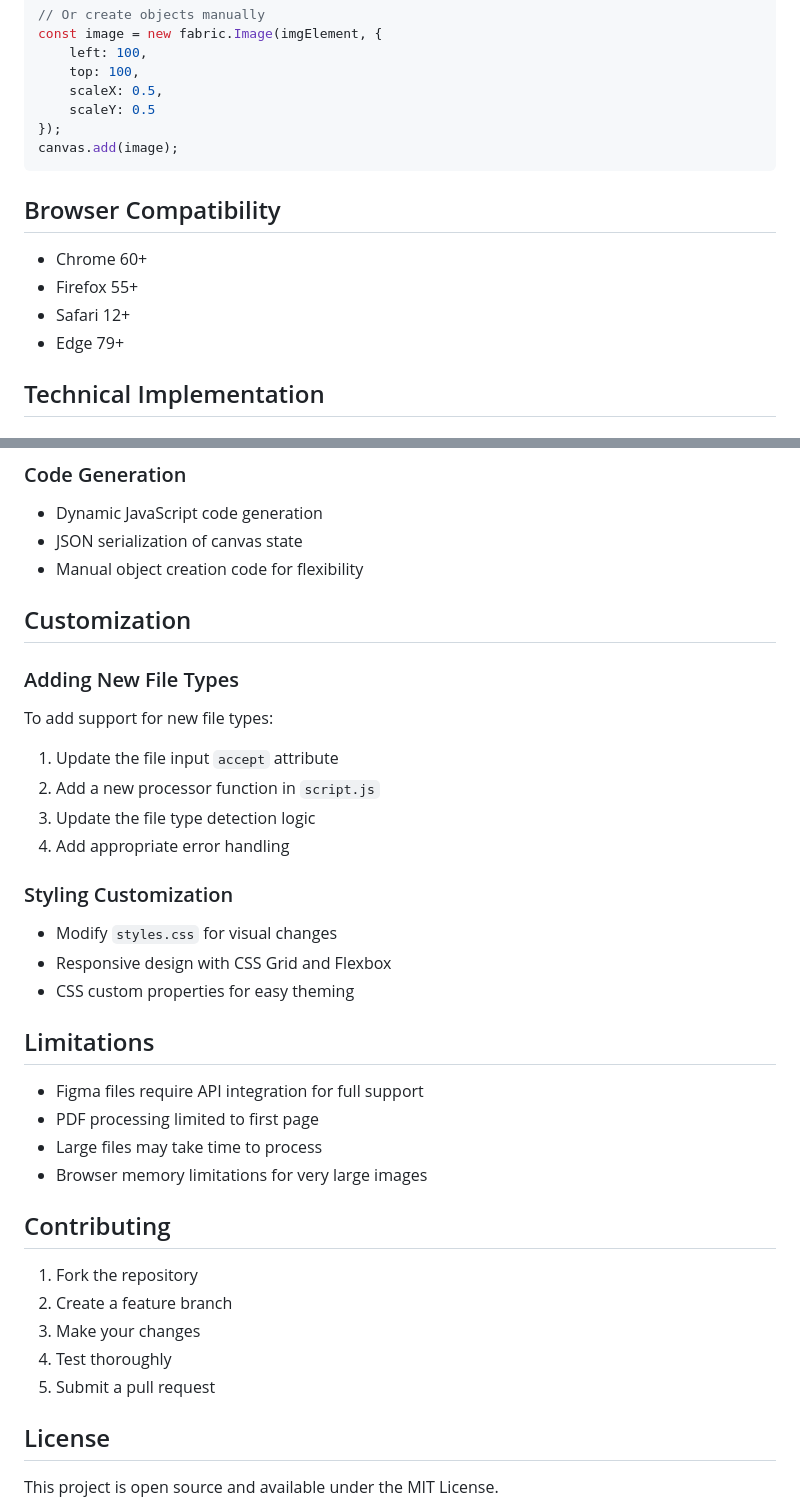
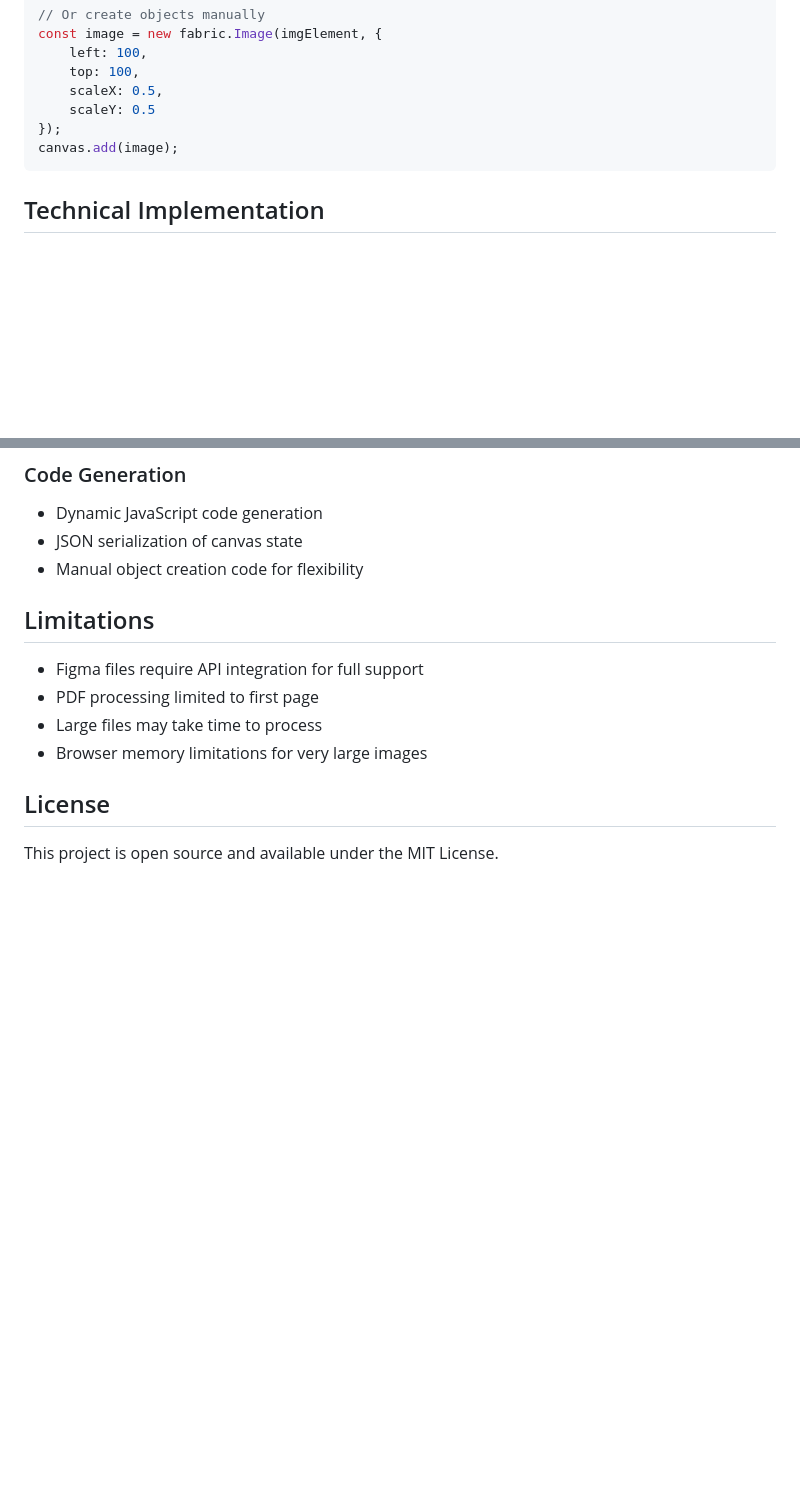
Before and after one commit to QuarrelsomeDevil17/File-to-Canvas.js-Converter, a Markdown page: README.md, 2 parts joined by grey strips. Rendered like a GitHub page; blank space fills up the shorter version.

````diff
--- a/README.md
+++ b/README.md
@@ -115,13 +115,6 @@ const image = new fabric.Image(imgElement, {
 canvas.add(image);
 ```
 
-## Browser Compatibility
-
-- Chrome 60+
-- Firefox 55+
-- Safari 12+
-- Edge 79+
-
 ## Technical Implementation
 
 ### File Reading
@@ -139,20 +132,6 @@ canvas.add(image);
 - JSON serialization of canvas state
 - Manual object creation code for flexibility
 
-## Customization
-
-### Adding New File Types
-To add support for new file types:
-
-1. Update the file input `accept` attribute
-2. Add a new processor function in `script.js`
-3. Update the file type detection logic
-4. Add appropriate error handling
-
-### Styling Customization
-- Modify `styles.css` for visual changes
-- Responsive design with CSS Grid and Flexbox
-- CSS custom properties for easy theming
 
 ## Limitations
 
@@ -161,13 +140,6 @@ To add support for new file types:
 - Large files may take time to process
 - Browser memory limitations for very large images
 
-## Contributing
-
-1. Fork the repository
-2. Create a feature branch
-3. Make your changes
-4. Test thoroughly
-5. Submit a pull request
 
 ## License
 
````
Also changed, not shown: other parts of README.md (+0 -19 lines).
